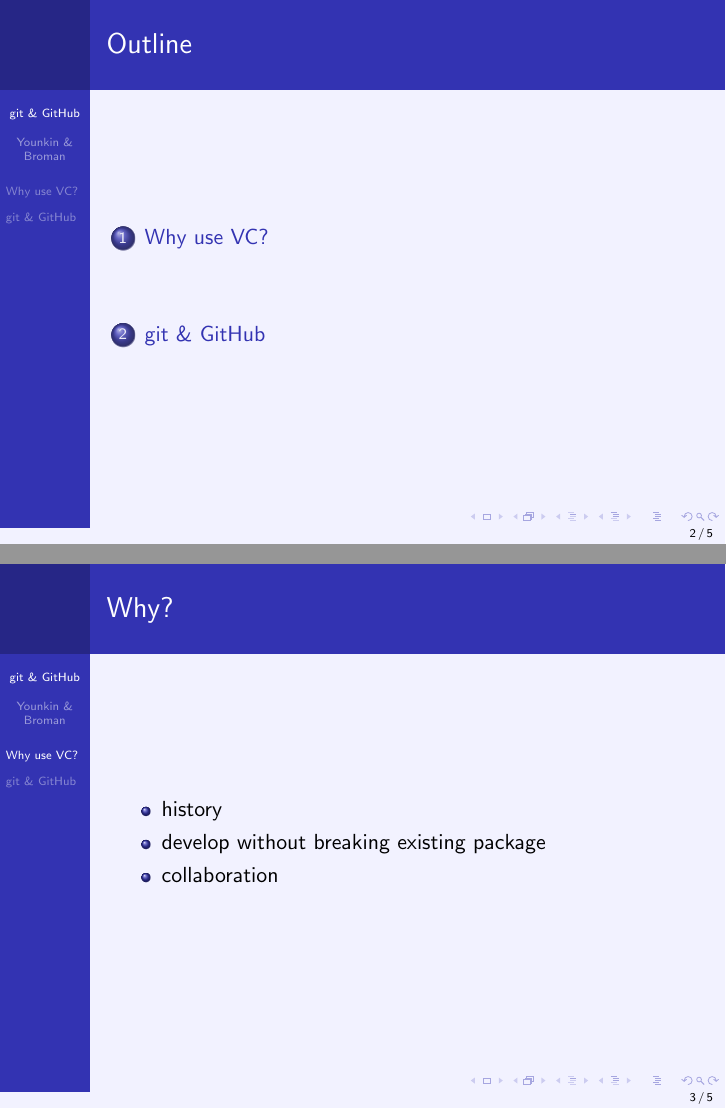
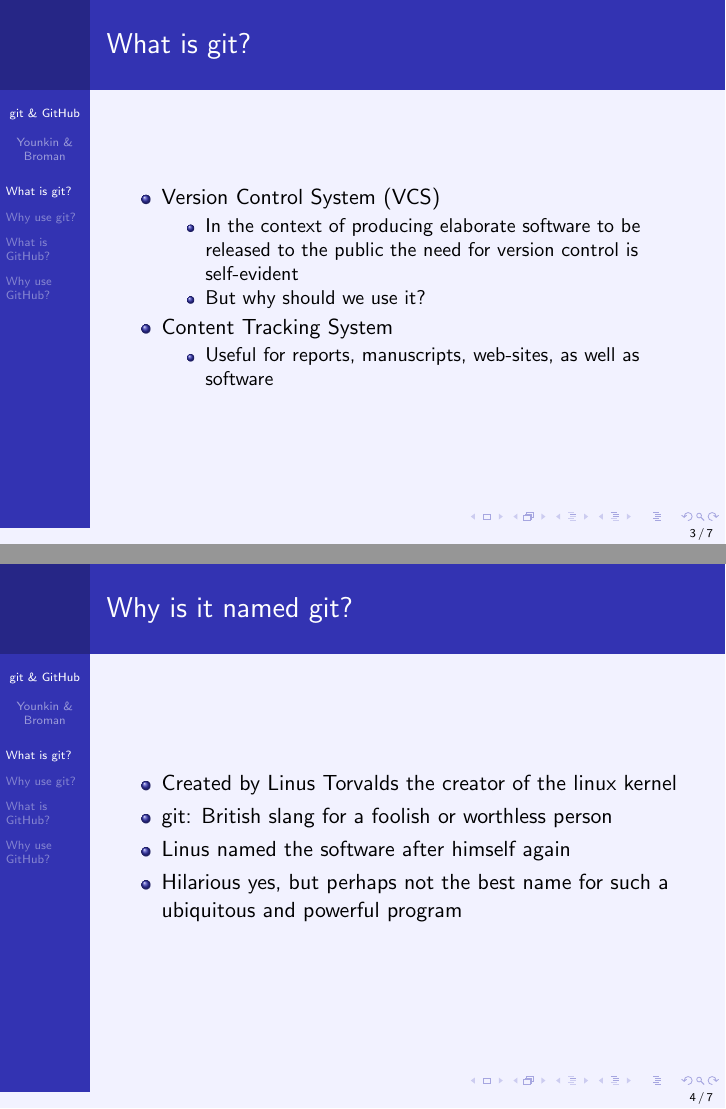
Before and after one commit to jlehtoma/GitPrimer, LaTeX slides (GitPrimer.tex): pages 2 and 3 of 5 before the commit and pages 3 and 4 of 7 after it, joined at a grey line. Compiled offline with pdfLaTeX.

Commit message:
Worked on first four sections
The first four sections will be what/why git/github.  Each section
will contain a slide or two answering each of these four questions.
After that we will walk through Karl's tutorial on basic git commands
and then motivate the demo.

```diff
--- a/GitPrimer.tex
+++ b/GitPrimer.tex
@@ -69,14 +69,36 @@
 \title[git \& GitHub]{A brief introduction to git \& GitHub}
 \author[Younkin \& Broman]{Samuel G. Younkin, Karl Broman}
 \institute{Biostatistics \& Medical Informatics \\ University of Wisconsin-Madison}
-\date{Tue 01 Oct 2013 01:52:54 PM CDT}
+\date{October 2013}
 \begin{document}
 \frame{\titlepage}
 \frame{
    \ft{Outline}
 \tableofcontents
 }
-\section{Why use VC?}
+\section{What is git?}
+\frame{
+\ft{What is git?}
+\bi
+\item Version Control System (VCS)
+\bi\item In the context of producing elaborate software to be released to the public the need for version control is self-evident
+\item But why should we use it?\ei
+\item Content Tracking System
+\bi\item Useful for reports, manuscripts, web-sites, as well as software\ei
+\ei
+}
+
+\frame{
+\ft{Why is it named git?}
+\bi
+\item Created by Linus Torvalds the creator of the linux kernel
+\item git: British slang for a foolish or worthless person
+\item Linus named the software after himself again
+\item Hilarious yes, but perhaps not the best name for such a ubiquitous and powerful program
+\ei
+}
+
+\section{Why use git?}
 \frame{
 \ft{Why?}
 \bi
@@ -85,5 +107,6 @@
 \item collaboration
 \ei
 }
-\section{git \& GitHub}
+
+\section{What is GitHub?}
 \frame{
@@ -95 +121,2 @@
+\section{Why use GitHub?}
 \frame{
```
Also changed, not shown: GitPrimer.tex (13 more changed lines).
